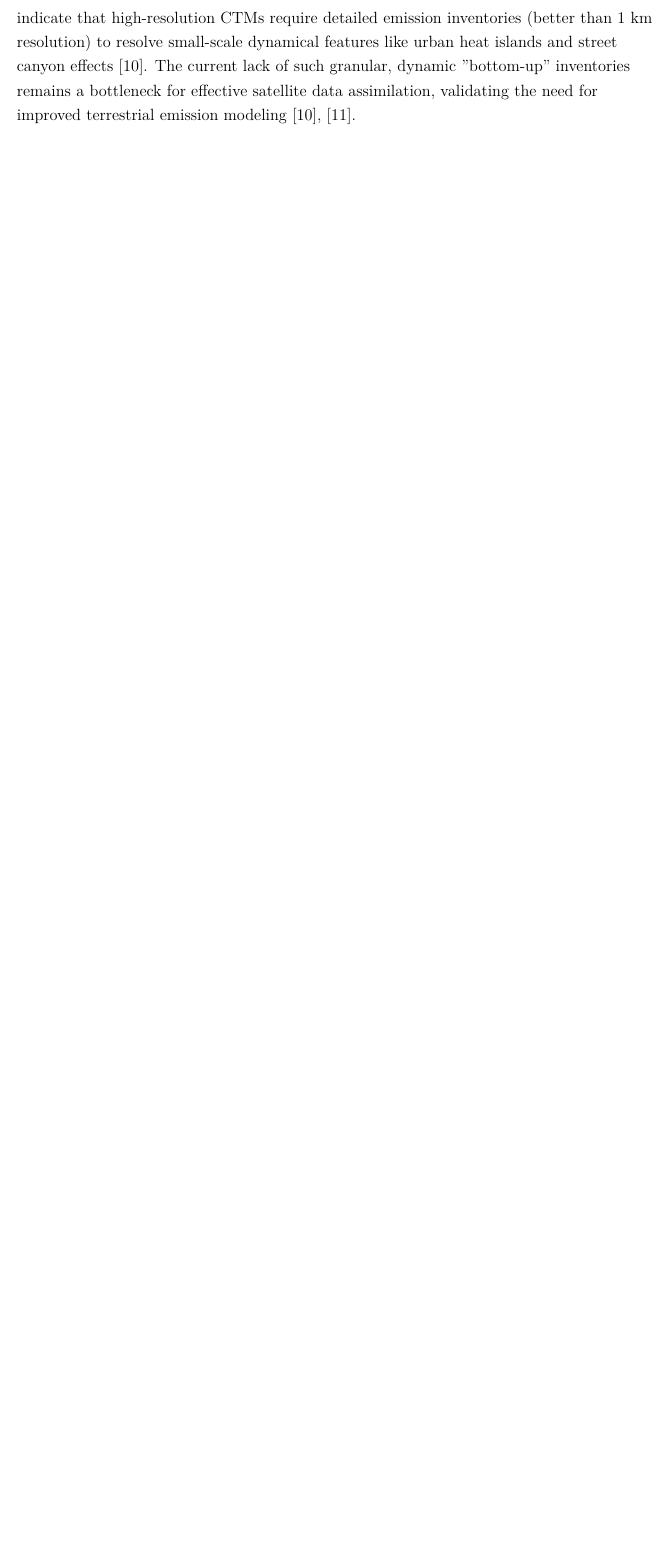
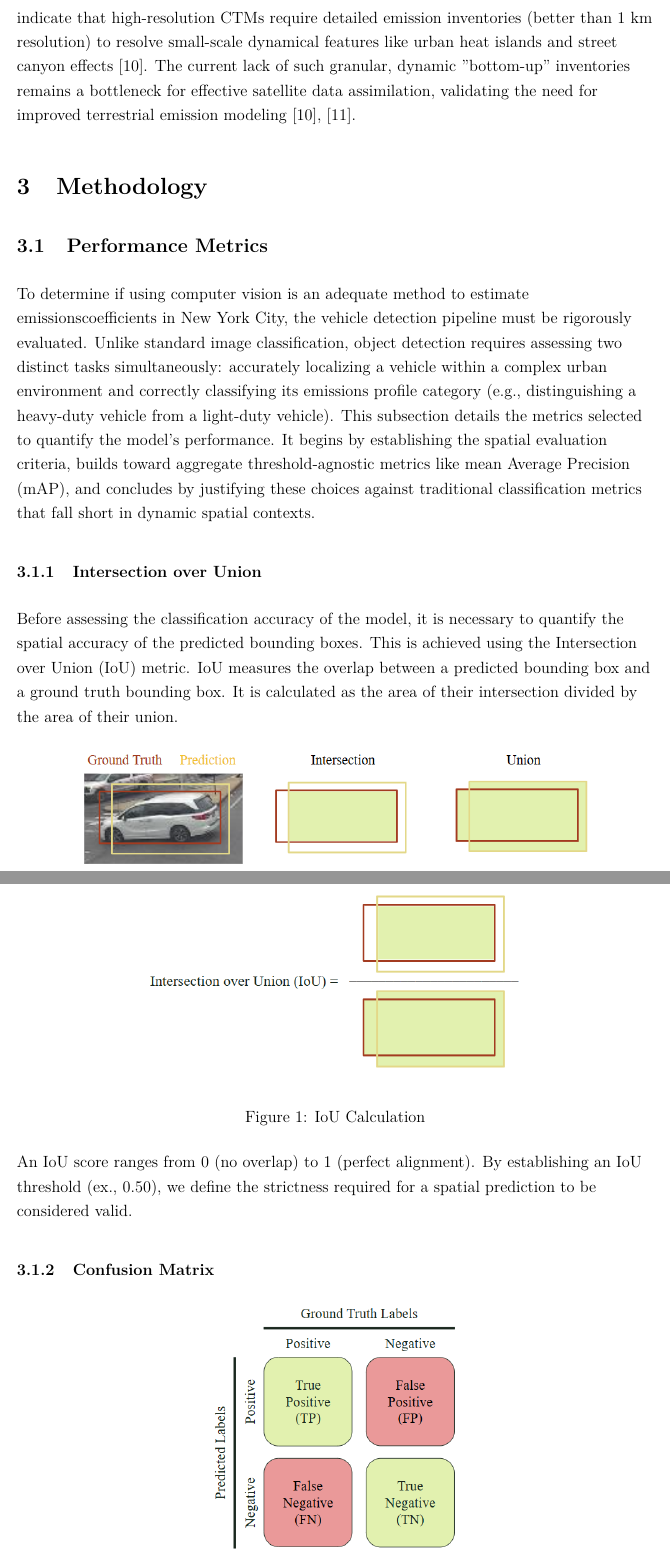
Before and after one commit to Aidan4478D/masters, a LaTeX paper (report/src/main.tex, which reads report/src/chapters/methodology.tex, report/src/preamble.tex): part of page 11 of 12 before the commit and two parts of pages 11 and 12 of 15 after it, the two joined at a grey line, cut so that both start at the same text, the shorter picture padded with empty space. Compiled offline with pdfLaTeX.

Commit message:
Added IoU and Confusion matrix to methology

```diff
--- /dev/null
+++ b/report/src/chapters/methodology.tex
@@ -0,0 +1,48 @@
+\section{Methodology}
+
+\subsection{Performance Metrics}
+
+To determine if using computer vision is an adequate method to estimate
+emissionscoefficients in New York City, the vehicle detection pipeline must be
+rigorously evaluated. Unlike standard image classification, object detection
+requires assessing two distinct tasks simultaneously: accurately localizing a
+vehicle within a complex urban environment and correctly classifying its
+emissions profile category (e.g., distinguishing a heavy-duty vehicle from a
+light-duty vehicle). This subsection details the metrics selected to quantify
+the model's performance. It begins by establishing the spatial evaluation
+criteria, builds toward aggregate threshold-agnostic metrics like mean Average
+Precision (mAP), and concludes by justifying these choices against traditional
+classification metrics that fall short in dynamic spatial contexts.
+
+\subsubsection{Intersection over Union}
+
+Before assessing the classification accuracy of the model, it is necessary to
+quantify the spatial accuracy of the predicted bounding boxes. This is achieved
+using the Intersection over Union (IoU) metric. IoU measures the overlap between
+a predicted bounding box and a ground truth bounding box. It is calculated as
+the area of their intersection divided by the area of their union.
+
+\begin{figure}[!htbp]
+    \centering
+    \includegraphics[height=3.5cm]{figures/methodology/4_2_intersection_union.png}
+    % \caption{Confusion Matrix}
+    % \label{fig:conf_matrix}
+\end{figure}
+
+\begin{figure}[!htbp]
+    \centering
+    \includegraphics[width=0.6\textwidth]{figures/methodology/4_2_iou_calculation.png}
+    \caption{IoU Calculation}
+    \label{fig:iou_calc}
+\end{figure}
+
+An IoU score ranges from 0 (no overlap) to 1 (perfect alignment). By
+establishing an IoU threshold (ex., 0.50), we define the strictness required
+for a spatial prediction to be considered valid.
+
+\subsubsection{Confusion Matrix}
+
+\begin{figure}[!htbp]
+    \centering
+    \includegraphics[height=6.5cm]{figures/methodology/4_2_confusion_matrix.png}
+    \caption{Confusion Matrix}
--- a/report/src/preamble.tex
+++ b/report/src/preamble.tex
@@ -4,6 +4,7 @@
 \usepackage{setspace}
 \usepackage{indentfirst}
 \usepackage[backend=biber,style=ieee]{biblatex}
+\usepackage{graphicx}
 
 % Paragraph style (choose ONE)
 % Thesis-traditional indent + no extra space:
```
Also changed, not shown: report/src/main.tex (+1 -1 lines), report/src/figures/methodology/4_2_confusion_matrix.png (added), report/src/figures/methodology/4_2_confusion_matrix_pr.png (added), report/src/figures/methodology/4_2_intersection_union.png (added), report/src/figures/methodology/4_2_iou_calculation.png (added), report/src/chapters/methodology.tex (52 more changed lines), 7 other files.
